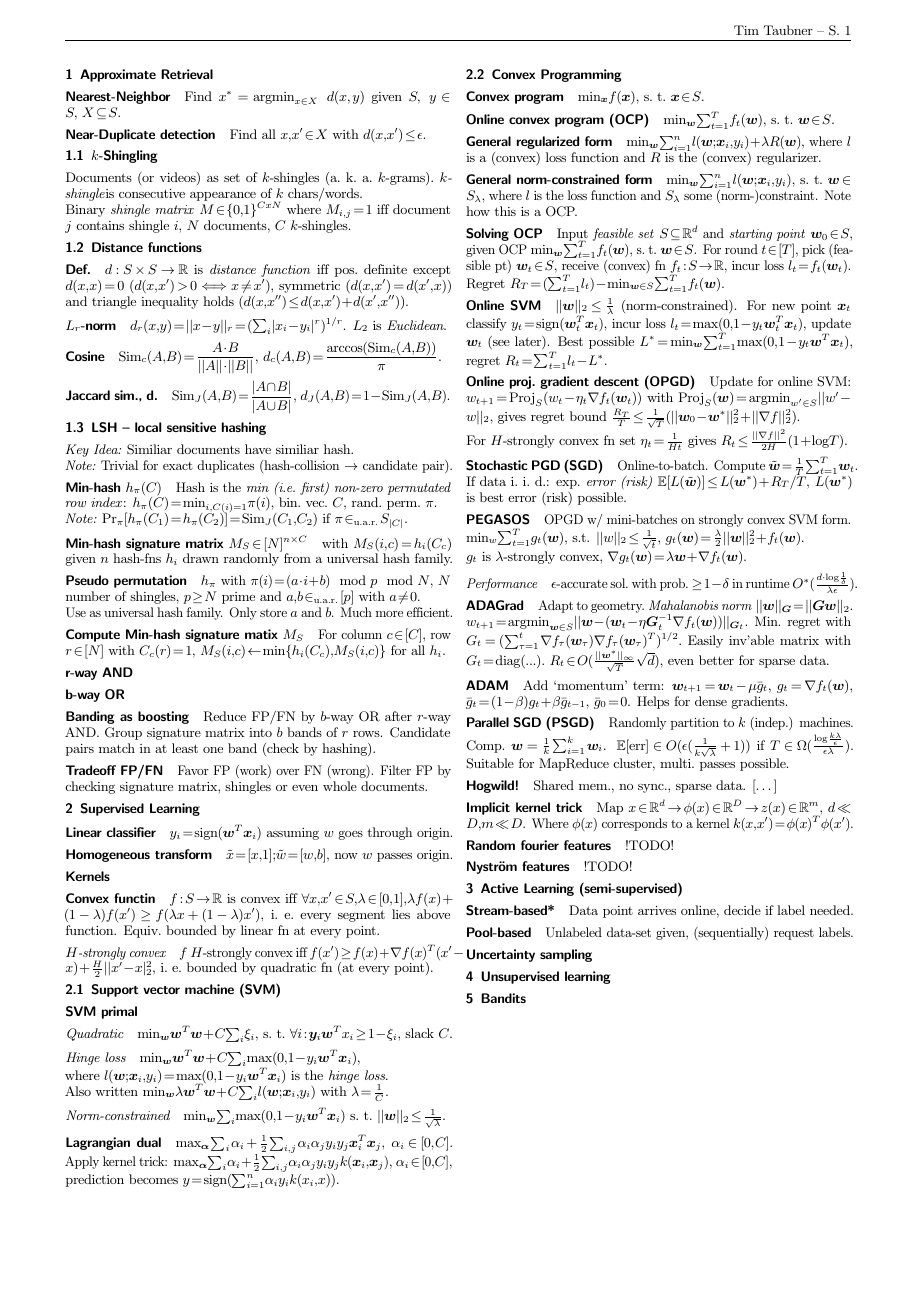
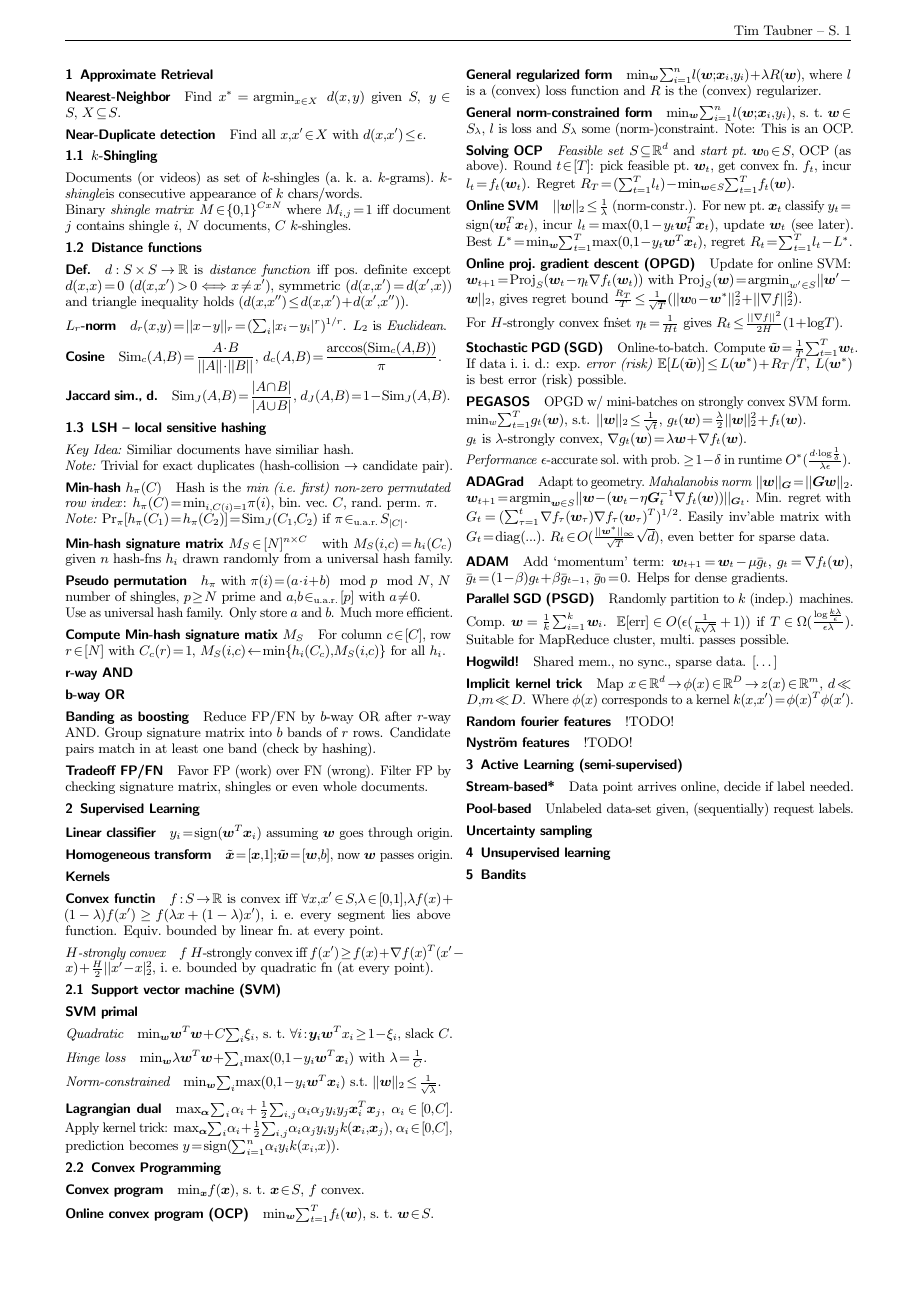
Before and after one commit to timethy/eth-16hs-data-mining, a LaTeX document (DM-summary.tex): page 2 of 2. The pictures show the PDF file DM-summary.pdf that the author committed with the source.

Commit message:
MOD shorten section 2

```diff
--- a/DM-summary.tex
+++ b/DM-summary.tex
@@ -137,36 +137,39 @@ Filter FP by checking signature matrix, shingles or even whole documents.
 \paragraph{SVM primal}
 \subparagraph{Quadratic} $\min_{\bm w} \bm w^T \bm w + C\sum_{i}\xi_i$,
 s.\ t.\ $\forall i: \bm y_i\bm w^T x_i \geq 1 - \xi_i$, slack $C$.
-\subparagraph{Hinge loss} $\min_{\bm w} \bm w^T \bm w + C\sum_{i}\max(0,1-y_i\bm w^T\bm x_i)$,\newline
-where $l(\bm w; \bm x_i, y_i) = \max(0,1-y_i\bm w^T \bm x_i)$ is the \emph{hinge loss}. \\
-Also written $\min_{\bm w} \lambda \bm w^T \bm w + C\sum_{i}l(\bm w; \bm x_i, y_i)$ with $\lambda = \frac{1}{C}$.
+\subparagraph{Hinge loss}
+%$\min_{\bm w} \bm w^T \bm w + C\sum_{i}\max(0,1-y_i\bm w^T\bm x_i)$,\newline
+%Also written
+$\min_{\bm w} \lambda \bm w^T \bm w + \sum_{i}\max(0,1-y_i\bm w^T \bm x_i)$ with $\lambda = \frac{1}{C}$.
+%$\min_{\bm w} \lambda \bm w^T \bm w + \sum_{i}l(\bm w; \bm x_i, y_i)$ with $\lambda = \frac{1}{C}$.
+%With \emph{hinge loss} $l(\bm w; \bm x_i, y_i) = \max(0,1-y_i\bm w^T \bm x_i)$.
 \subparagraph{Norm-constrained}
-$\min_{\bm w} \sum_{i}\max(0,1-y_i\bm w^T\bm x_i)$ s.\ t.\ $||\bm w||_2 \leq \frac{1}{\sqrt \lambda}$.
+$\min_{\bm w} \sum_{i}\max(0,1-y_i\bm w^T\bm x_i)$ s.t.\ $||\bm w||_2 \leq \frac{1}{\sqrt \lambda}$.
 \paragraph{Lagrangian dual}
 $\max_{\bm \alpha} \sum_{i}\alpha_i + \frac{1}{2}\sum_{i,j}\alpha_i\alpha_j y_i y_j \bm x_i^T\bm x_j,\ \alpha_i \in [0,C]$.
 Apply kernel trick:
 $\max_{\bm \alpha} \sum_{i}\alpha_i + \frac{1}{2}\sum_{i,j}\alpha_i\alpha_j y_i y_j k(\bm x_i, \bm x_j),\ \alpha_i \in [0,C]$, prediction becomes $y = \sign(\sum_{i=1}^{n}\alpha_i y_i k(x_i,x))$.
 
 \subsection{Convex Programming}
-\paragraph{Convex program} $\min_{\bm x} f(\bm x)$, s.\ t.\ $\bm x \in S$.
+\paragraph{Convex program} $\min_{\bm x} f(\bm x)$, s.\ t.\ $\bm x \in S$, $f$ convex.
 \paragraph{Online convex program (OCP)} $\min_{\bm w} \sum_{t=1}^{T} f_t(\bm w)$, s.\ t.\ $\bm w \in S$.
 \paragraph{General regularized form} $\min_{\bm w} \sum_{i=1}^{n} l(\bm w; \bm x_i, y_i) + \lambda R(\bm w)$, where $l$ is a (convex) loss function and $R$ is the (convex) regularizer.
-\paragraph{General norm-constrained form} $\min_{\bm w} \sum_{i=1}^{n} l(\bm w; \bm x_i, y_i)$, s.\ t.\ $\bm w \in S_\lambda$, where $l$ is the loss function and $S_\lambda$ some (norm-)constraint. Note how this is a OCP.
+\paragraph{General norm-constrained form} $\min_{\bm w} \sum_{i=1}^{n} l(\bm w; \bm x_i, y_i)$, s.\ t.\ $\bm w \in S_\lambda$, $l$ is loss and $S_\lambda$ some (norm-)constraint. Note: This is an OCP.
 
 \paragraph{Solving OCP}
-Input \emph{feasible set} $S \subseteq \R^d$ and \emph{starting point} $\bm w_0 \in S$, given OCP $\min_{\bm w}\sum_{t=1}^{T}f_t(\bm w)$, s.\ t.\ $\bm w \in S$.
-For round $t \in [T]$, pick (feasible pt) $\bm w_t \in S$, receive (convex) fn $f_t: S \rightarrow \R$, incur loss $l_t = f_t(\bm w_t)$. \\
+\emph{Feasible set} $S \subseteq \R^d$ and \emph{start pt.} $\bm w_0 \in S$, OCP (as above).
+Round $t \in [T]$: pick feasible pt.\ $\bm w_t$, get convex fn.\ $f_t$, incur $l_t = f_t(\bm w_t)$.
 Regret $R_T = (\sum_{t=1}^{T} l_t) - \min_{\bm w \in S}\sum_{t=1}^{T}f_t(\bm w)$.
 
 \paragraph{Online SVM}
-$||\bm w||_2 \leq \frac{1}{\lambda}$ (norm-constrained). For new point $\bm x_t$ classify $y_t = \sign(\bm w_t^T \bm x_t)$,
-incur loss $l_t = \max(0,1-y_t \bm w_t^T \bm x_t)$, update $\bm w_t$ (see later).
-Best possible $L^* = \min_{\bm w}\sum_{t=1}^{T}\max(0,1-y_t \bm w^T \bm x_t)$, regret $R_t = \sum_{t=1}^{T} l_t - L^*$.
+$||\bm w||_2 \leq \frac{1}{\lambda}$ (norm-constr.). For new pt.\ $\bm x_t$ classify $y_t = \sign(\bm w_t^T \bm x_t)$,
+incur $l_t = \max(0,1-y_t \bm w_t^T \bm x_t)$, update $\bm w_t$ (see later).
+Best $L^* = \min_{\bm w}\sum_{t=1}^{T}\max(0,1-y_t \bm w^T \bm x_t)$, regret $R_t = \sum_{t=1}^{T} l_t - L^*$.
 
 \paragraph{Online proj.\ gradient descent (OPGD)}
 Update for online SVM: \\
-$w_{t+1} = \Proj_S(w_t-\eta_t\nabla f_t(\bm w_t))$ with $\Proj_S(\bm w) = \argmin_{w'\in S} ||w'-w||_2$, gives regret bound $\frac{R_T}{T}\leq\frac{1}{\sqrt{T}}(||\bm w_0-\bm w^*||_2^2+||\nabla f||_2^2)$. \\
-For $H$-strongly convex fn set $\eta_t = \frac{1}{Ht}$ gives $R_t \leq \frac{||\nabla f||^2}{2H}(1+\log T)$.
+$\bm w_{t+1} = \Proj_S(\bm w_t-\eta_t\nabla f_t(\bm w_t))$ with $\Proj_S(\bm w) = \argmin_{w'\in S} ||\bm w'-\bm w||_2$, gives regret bound $\frac{R_T}{T}\leq\frac{1}{\sqrt{T}}(||\bm w_0-\bm w^*||_2^2+||\nabla f||_2^2)$. \\
+For $H$-strongly convex fn\. set $\eta_t = \frac{1}{Ht}$ gives $R_t \leq \frac{||\nabla f||^2}{2H}(1+\log T)$.
 
 \paragraph{Stochastic PGD (SGD)}
 Online-to-batch. Compute $\tilde{\bm w} = \frac{1}{T}\sum_{t=1}^{T} \bm w_t$.
```
Also changed, not shown: DM-summary.pdf, DM-summary.tex (18 more changed lines).
